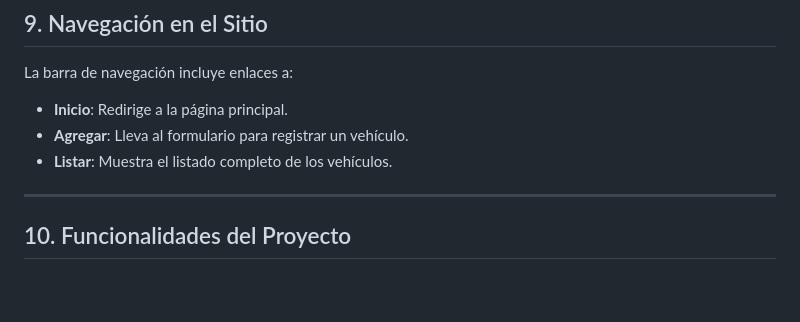
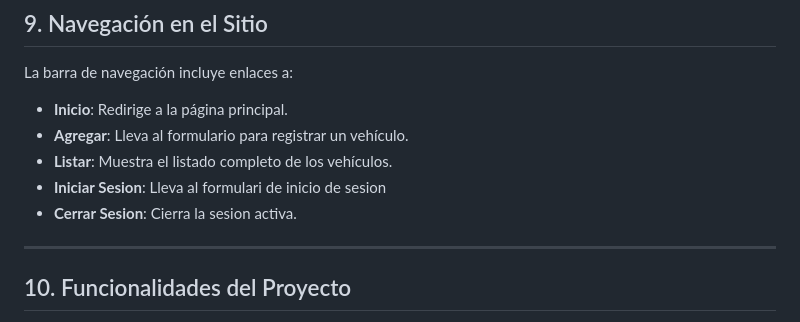
Before and after one commit to tantipann/bootcamp_python, a Markdown page: Modulo06/Evaluacion/README.md, the part around the change. GitHub-like rendering; blank space fills up the shorter version.

```diff
--- a/Modulo06/Evaluacion/README.md
+++ b/Modulo06/Evaluacion/README.md
@@ -167,6 +167,8 @@ La barra de navegación incluye enlaces a:
 - **Inicio**: Redirige a la página principal.
 - **Agregar**: Lleva al formulario para registrar un vehículo.
 - **Listar**: Muestra el listado completo de los vehículos.
+- **Iniciar Sesion**: Lleva al formulari de inicio de sesion
+- **Cerrar Sesion**: Cierra la sesion activa.
 
 ---
 
```
